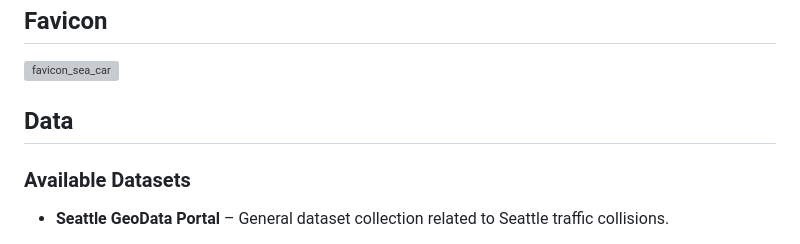
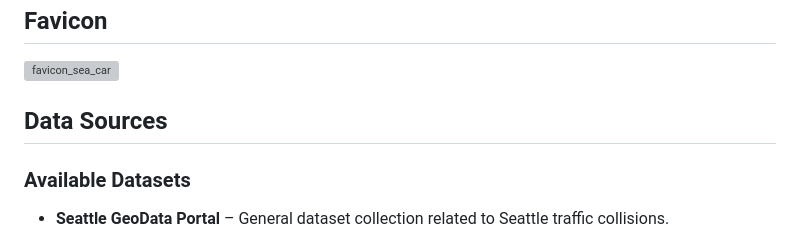
Before and after one commit to tralee10/Seattle_Collision_Project, a Markdown page: README.md, the part around the change. Rendered like a GitHub page; grey boxes are pictures that could not be loaded.

```diff
--- a/README.md
+++ b/README.md
@@ -76,7 +76,7 @@ Opens a pop-up displaying data sources and references.
 
 
 
-## Data
+## Data Sources
 
 ### Available Datasets
 
```
